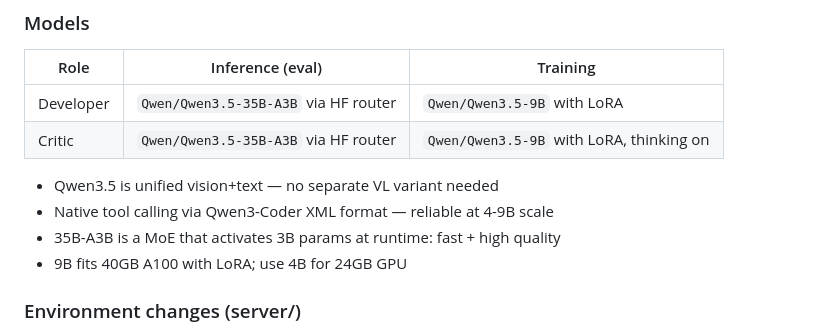
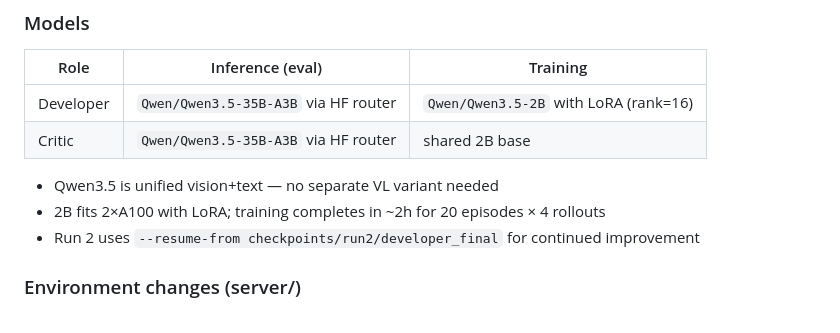
Before and after one commit to amaljoe/vision-coder-openenv, a Markdown page: CLAUDE.md, the part around one of its changes. Drawn GitHub-style.

```diff
--- a/CLAUDE.md
+++ b/CLAUDE.md
@@ -163,13 +163,12 @@ Pass criteria: Spearman ρ ≥ 0.80 per case, global ρ ≥ 0.85, blank ≤ 0.05
 ### Models
 | Role | Inference (eval) | Training |
 |---|---|---|
-| Developer | `Qwen/Qwen3.5-35B-A3B` via HF router | `Qwen/Qwen3.5-9B` with LoRA |
-| Critic | `Qwen/Qwen3.5-35B-A3B` via HF router | `Qwen/Qwen3.5-9B` with LoRA, thinking on |
+| Developer | `Qwen/Qwen3.5-35B-A3B` via HF router | `Qwen/Qwen3.5-2B` with LoRA (rank=16) |
+| Critic | `Qwen/Qwen3.5-35B-A3B` via HF router | shared 2B base |
 
 - Qwen3.5 is unified vision+text — no separate VL variant needed
-- Native tool calling via Qwen3-Coder XML format — reliable at 4-9B scale
-- 35B-A3B is a MoE that activates 3B params at runtime: fast + high quality
-- 9B fits 40GB A100 with LoRA; use 4B for 24GB GPU
+- 2B fits 2×A100 with LoRA; training completes in ~2h for 20 episodes × 4 rollouts
+- Run 2 uses `--resume-from checkpoints/run2/developer_final` for continued improvement
 
 ### Environment changes (server/)
 - `reset()` returns task + `session_id`; session state lives in-memory per episode
```
Also changed, not shown: other parts of CLAUDE.md (+50 -0 lines).
